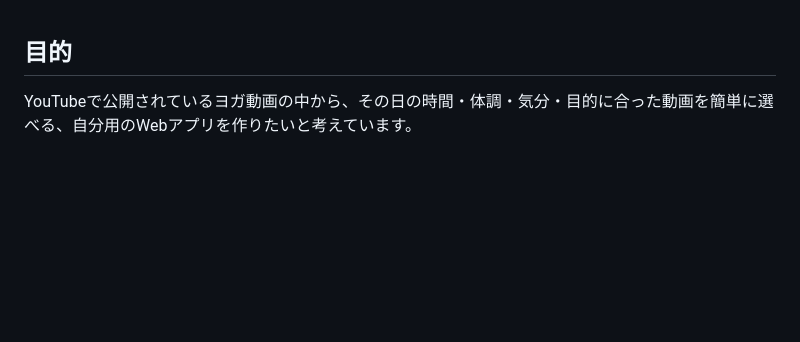
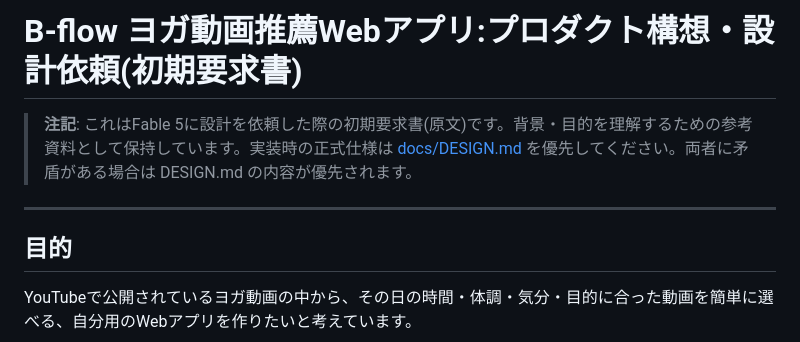
Before and after one commit to sr-ai-lab/yoga-app, a Markdown page: docs/REQUIREMENTS.md, the part around the change. Rendered like a GitHub page; blank space fills up the shorter version.

```diff
--- a/B-flow ヨガ動画推薦Webアプリ：プロダクト構想・設計依頼.md
+++ b/docs/REQUIREMENTS.md
@@ -1,3 +1,9 @@
+# B-flow ヨガ動画推薦Webアプリ:プロダクト構想・設計依頼(初期要求書)
+
+> **注記**: これはFable 5に設計を依頼した際の初期要求書(原文)です。背景・目的を理解するための参考資料として保持しています。実装時の正式仕様は [docs/DESIGN.md](./DESIGN.md) を優先してください。両者に矛盾がある場合は DESIGN.md の内容が優先されます。
+
+---
+
 ## 目的
 
 YouTubeで公開されているヨガ動画の中から、その日の時間・体調・気分・目的に合った動画を簡単に選べる、自分用のWebアプリを作りたいと考えています。
```
Also changed, not shown: docs/DESIGN.md (renamed from B-flow_yoga_app_design.md, +35 -8 lines).
